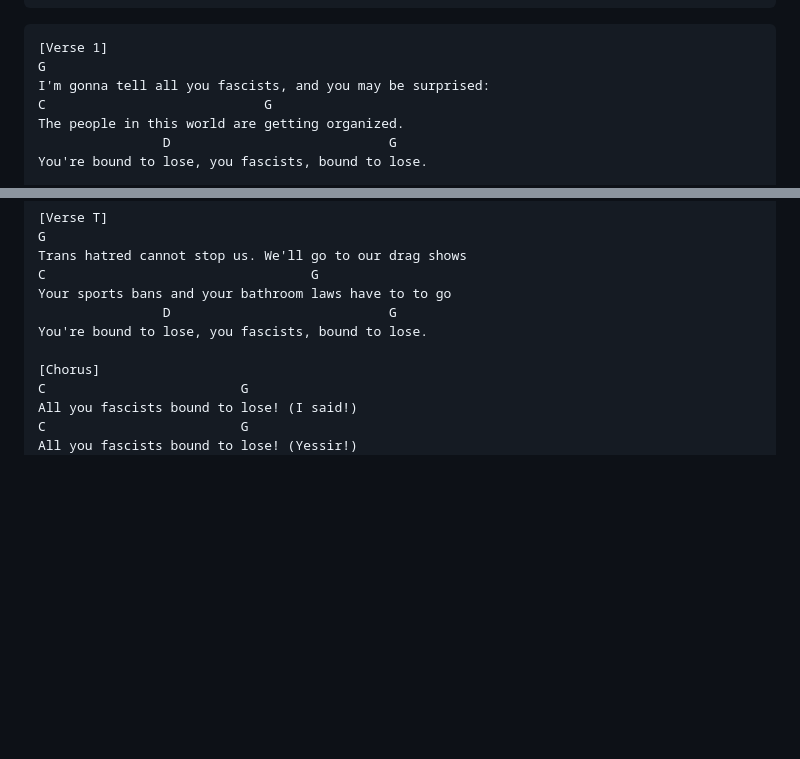
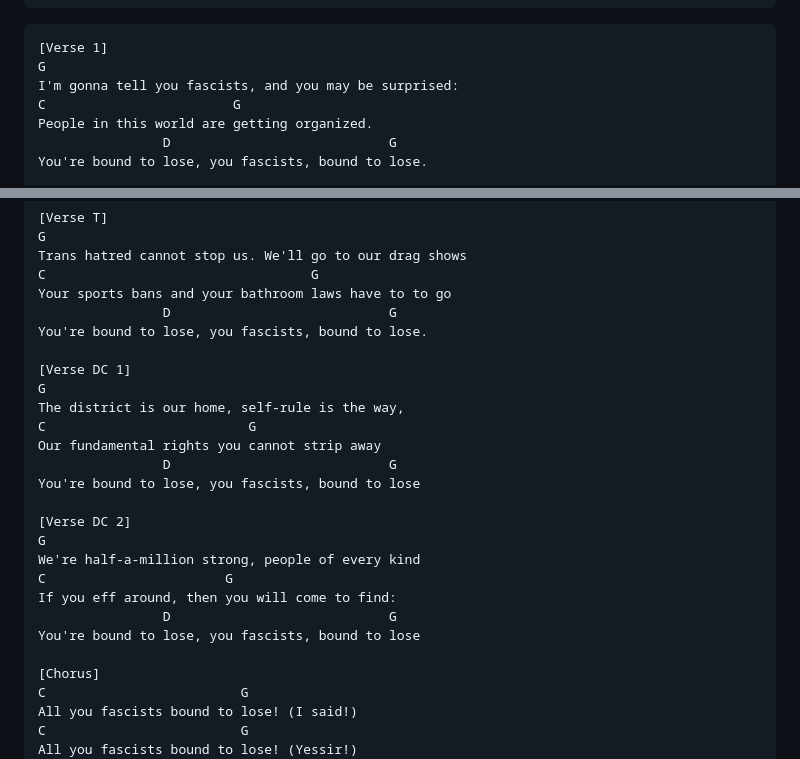
Before and after one commit to rrchoir/11ty-rrchoir, a Markdown page: songs/all_you_fascists_chords.md, 2 parts joined by grey strips. GitHub-like rendering; blank space fills up the shorter version.

Commit message:
Update Song “all_you_fascists_chords”

````diff
--- a/songs/all_you_fascists_chords.md
+++ b/songs/all_you_fascists_chords.md
@@ -12,9 +12,9 @@ notes: Woody Guthrie wrote and first recorded the protest song in 1944, during
 ```
 [Verse 1]
 G
-I'm gonna tell all you fascists, and you may be surprised:
-C                            G
-The people in this world are getting organized.
+I'm gonna tell you fascists, and you may be surprised:
+C                        G
+People in this world are getting organized.
                 D                            G
 You're bound to lose, you fascists, bound to lose.
 
@@ -63,6 +63,22 @@ Your sports bans and your bathroom laws have to to go
                 D                            G
 You're bound to lose, you fascists, bound to lose.
 
+[Verse DC 1]
+G
+The district is our home, self-rule is the way,
+C                          G
+Our fundamental rights you cannot strip away
+                D                            G
+You're bound to lose, you fascists, bound to lose
+
+[Verse DC 2]
+G
+We're half-a-million strong, people of every kind
+C                       G
+If you eff around, then you will come to find:
+                D                            G
+You're bound to lose, you fascists, bound to lose
+
 [Chorus]
 C                         G
 All you fascists bound to lose! (I said!)
````
